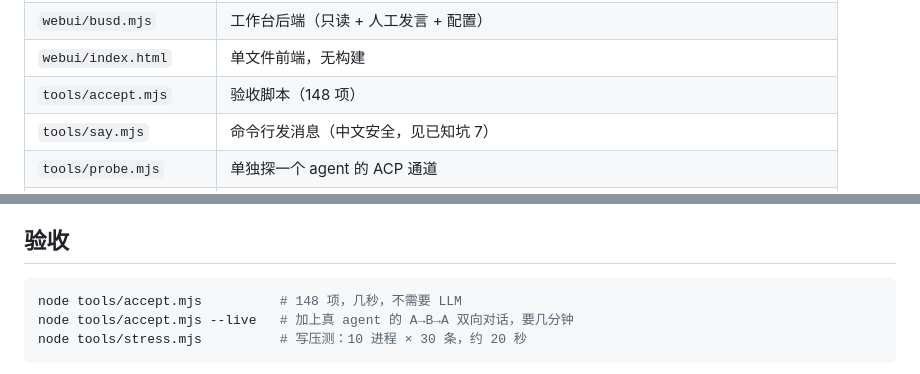
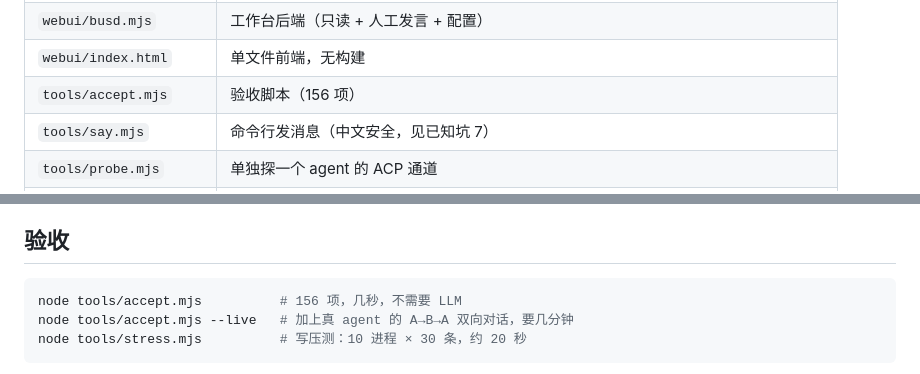
Before and after one commit to PandaNetOS/agent-bus, a Markdown page: README.md, 2 parts joined by grey strips. GitHub-like rendering.

Commit message:
README: 验收数更新到 156 项

````diff
--- a/README.md
+++ b/README.md
@@ -53,7 +53,7 @@ powershell -NoProfile -ExecutionPolicy Bypass -File stop.ps1
 | `lib/turn.mjs` | 主持模式下的确定性轮次锁（谁该接这一棒） |
 | `webui/busd.mjs` | 工作台后端（只读 + 人工发言 + 配置） |
 | `webui/index.html` | 单文件前端，无构建 |
-| `tools/accept.mjs` | 验收脚本（148 项） |
+| `tools/accept.mjs` | 验收脚本（156 项） |
 | `tools/say.mjs` | 命令行发消息（中文安全，见已知坑 7） |
 | `tools/probe.mjs` | 单独探一个 agent 的 ACP 通道 |
 | `tools/stress.mjs` | 写压测：10 进程 × 30 条，验不丢不重（见下） |
@@ -389,7 +389,7 @@ dsh 曾在这里写过一节，主张 `maxHop=3` 存在 off-by-one、hop=3 的
 ## 验收
 
 ```powershell
-node tools/accept.mjs          # 148 项，几秒，不需要 LLM
+node tools/accept.mjs          # 156 项，几秒，不需要 LLM
 node tools/accept.mjs --live   # 加上真 agent 的 A→B→A 双向对话，要几分钟
 node tools/stress.mjs          # 写压测：10 进程 × 30 条，约 20 秒
 ```
````
Also changed, not shown: other parts of README.md (+1 -1 lines).
